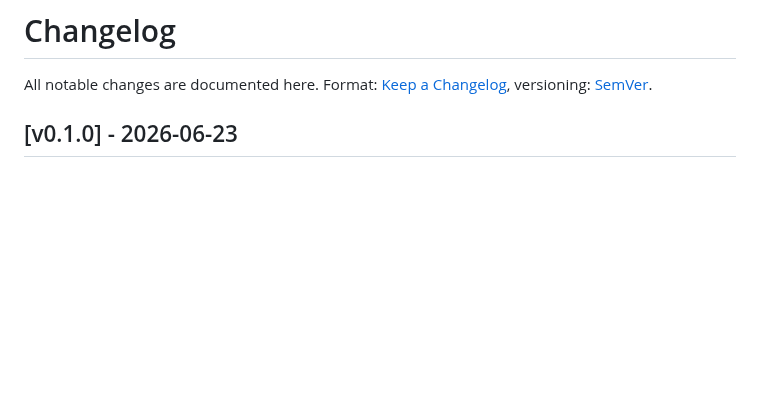
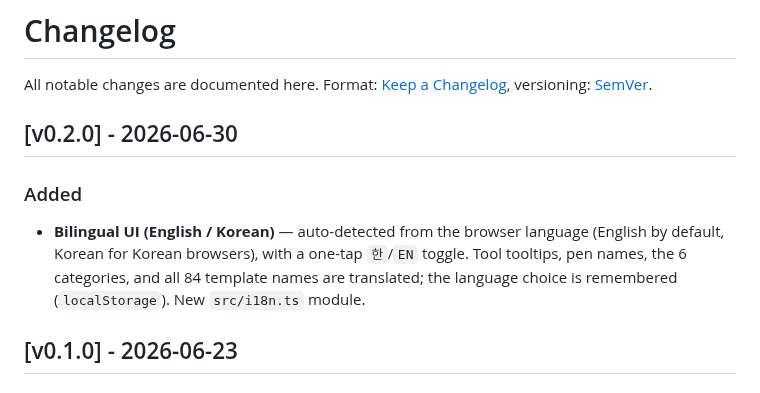
Before and after one commit to oh-namgyu/kids-coloring, a Markdown page: CHANGELOG.md, the part around the change. Rendered like a GitHub page; blank space fills up the shorter version.

```diff
--- a/CHANGELOG.md
+++ b/CHANGELOG.md
@@ -1,6 +1,10 @@
 # Changelog
 
 All notable changes are documented here. Format: [Keep a Changelog](https://keepachangelog.com/), versioning: [SemVer](https://semver.org/).
+
+## [v0.2.0] - 2026-06-30
+### Added
+- **Bilingual UI (English / Korean)** — auto-detected from the browser language (English by default, Korean for Korean browsers), with a one-tap `한`/`EN` toggle. Tool tooltips, pen names, the 6 categories, and all 84 template names are translated; the language choice is remembered (`localStorage`). New `src/i18n.ts` module.
 
 ## [v0.1.0] - 2026-06-23
 ### Added
```
Also changed, not shown: README.md (+4 -1 lines), docs/gallery.png (added), 7 other files.
